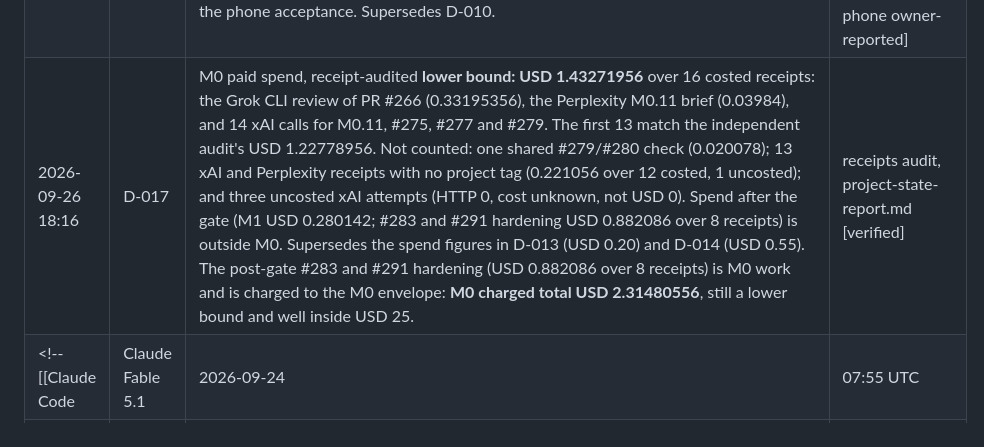
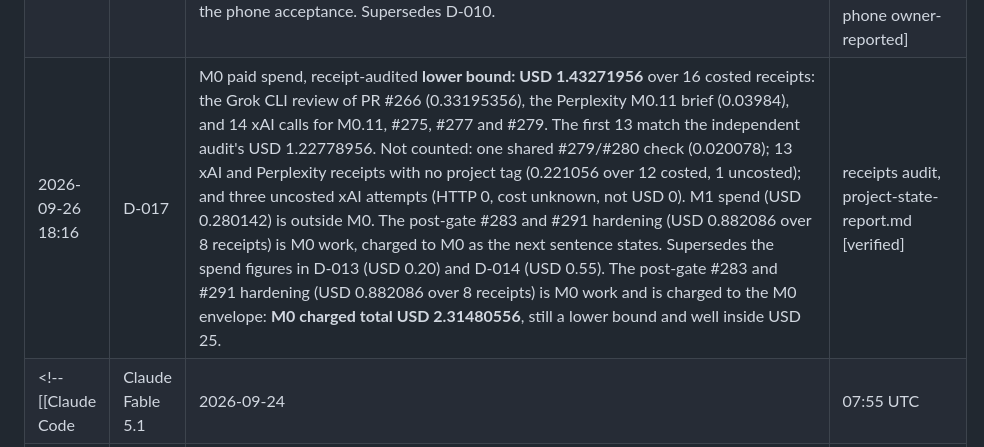
Before and after one commit to edwardjones3976/director-orchestrator, a Markdown page: projects/homemade-llm/decision-log.md, the part around the change. Drawn GitHub-style.

```diff
--- a/projects/homemade-llm/decision-log.md
+++ b/projects/homemade-llm/decision-log.md
@@ -61,7 +61,7 @@ something this project read or measured. Times are UTC.
 | 2026-09-26 (before 19:42) | O-034 | Owner approved staged downloads of the four pinned M1 base weight sets, one at a time, at the revisions and source choices in `C:\llm\reports\m1-base-download-audit-20260926-1850UTC.md`: Qwen3-8B `b968826d`, Qwen3-14B `40c06982`, Phi-4 `2db69c1c`, Mistral Nemo Base 2407 `a4477a2f` (sharded weights only, never the duplicate consolidated file). C: free space and the `C:\llm` size are measured before and after each model; the run stops before C: would drop below 150 GiB free or `C:\llm` would exceed 120 GiB; every weight file is SHA-256-verified with a receipt. This satisfies the download approval gate in `project-profile.yaml`; a model being ungated on Hugging Face is not that approval. Staging started 19:42 UTC. | owner via Codex relay [relayed]; download container start time [verified] |
 | 2026-09-26 03:07 | D-015 | #276 (M0.9 `scan-dataset.ps1` and its test, authored by Cursor; the M0.11 research brief, authored by the peer Claude session) merged as `58fb485` at reviewed head `b0a4f59`, under a **one-time mixed-authorship exception** the owner granted, with the owner performing the merge. It sets no precedent: later PRs follow the one-author rule, and follow O-032 once #284 merges. Supersedes D-014's "not merge-eligible until split". | [#277 comment 5842663604](https://github.com/edwardjones3976/director-orchestrator/pull/277#issuecomment-5842663604) + git [verified; exception relayed] |
 | 2026-09-26 03:11 | D-016 | M0.5 phone acceptance: `tailscale serve` is tailnet-only to `127.0.0.1:3000`, and `/api/config` answered 200 with `enable_signup=false` (read-only check, 03:10 UTC); Ed chatted with web search from his phone at `https://blackbox.taile9e808.ts.net`. The `WEBUI_URL` step in `compose/RUNBOOK.md` §2 step 3 stays **open** as an owner config-change gate: the env file and the running container still had `WEBUI_URL=http://127.0.0.1:3000` at 18:11 UTC. Ed's gate approval (O-031) rests on the phone acceptance. Supersedes D-010. | #277 comments 5842663604 and 5842752044; read-only check 18:11 UTC [relayed; phone owner-reported] |
-| 2026-09-26 18:16 | D-017 | M0 paid spend, receipt-audited **lower bound: USD 1.43271956** over 16 costed receipts: the Grok CLI review of PR #266 (0.33195356), the Perplexity M0.11 brief (0.03984), and 14 xAI calls for M0.11, #275, #277 and #279. The first 13 match the independent audit's USD 1.22778956. Not counted: one shared #279/#280 check (0.020078); 13 xAI and Perplexity receipts with no project tag (0.221056 over 12 costed, 1 uncosted); and three uncosted xAI attempts (HTTP 0, cost unknown, not USD 0). Spend after the gate (M1 USD 0.280142; #283 and #291 hardening USD 0.882086 over 8 receipts) is outside M0. Supersedes the spend figures in D-013 (USD 0.20) and D-014 (USD 0.55). The post-gate #283 and #291 hardening (USD 0.882086 over 8 receipts) is M0 work and is charged to the M0 envelope: **M0 charged total USD 2.31480556**, still a lower bound and well inside USD 25. | receipts audit, project-state-report.md [verified] |
+| 2026-09-26 18:16 | D-017 | M0 paid spend, receipt-audited **lower bound: USD 1.43271956** over 16 costed receipts: the Grok CLI review of PR #266 (0.33195356), the Perplexity M0.11 brief (0.03984), and 14 xAI calls for M0.11, #275, #277 and #279. The first 13 match the independent audit's USD 1.22778956. Not counted: one shared #279/#280 check (0.020078); 13 xAI and Perplexity receipts with no project tag (0.221056 over 12 costed, 1 uncosted); and three uncosted xAI attempts (HTTP 0, cost unknown, not USD 0). M1 spend (USD 0.280142) is outside M0. The post-gate #283 and #291 hardening (USD 0.882086 over 8 receipts) is M0 work, charged to M0 as the next sentence states. Supersedes the spend figures in D-013 (USD 0.20) and D-014 (USD 0.55). The post-gate #283 and #291 hardening (USD 0.882086 over 8 receipts) is M0 work and is charged to the M0 envelope: **M0 charged total USD 2.31480556**, still a lower bound and well inside USD 25. | receipts audit, project-state-report.md [verified] |
 <!-- [[Claude Code | Claude Fable 5.1 | 2026-09-24 | 07:55 UTC | END]] -->
 <!-- [[Claude Code | Claude Opus 5.5 | 2026-09-24 | 08:16 UTC | END]] -->
 <!-- [[Claude Code | Claude Fable 5.1 | 2026-09-26 | 00:03 UTC | END]] -->
```
Also changed, not shown: projects/homemade-llm/project-state-report.md (+5 -5 lines).
